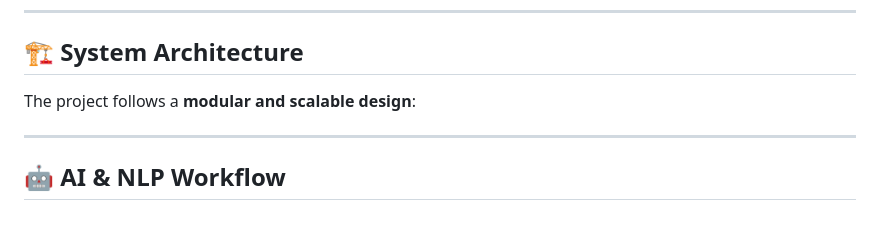
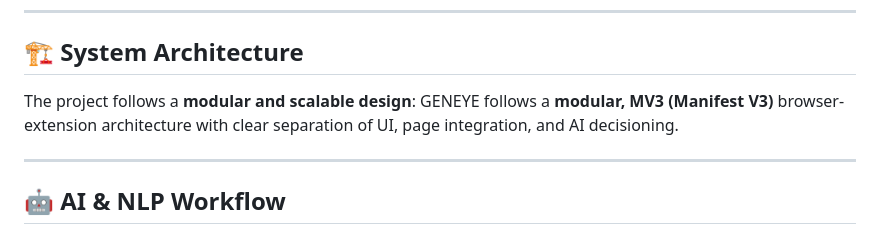
Before and after one commit to KARTIK-PANDEY/GENEYE_AI-Driven_Social_Optics_for_Positive_Feed, a Markdown page: README.md, the part around the change. Drawn GitHub-style.

```diff
--- a/README.md
+++ b/README.md
@@ -25,6 +25,7 @@ With cutting-edge AI models, GENEYE offers **real-time detection**, **personaliz
 ## 🏗️ System Architecture
 
 The project follows a **modular and scalable design**:
+GENEYE follows a **modular, MV3 (Manifest V3)** browser-extension architecture with clear separation of UI, page integration, and AI decisioning.
 
 
 ---
```
